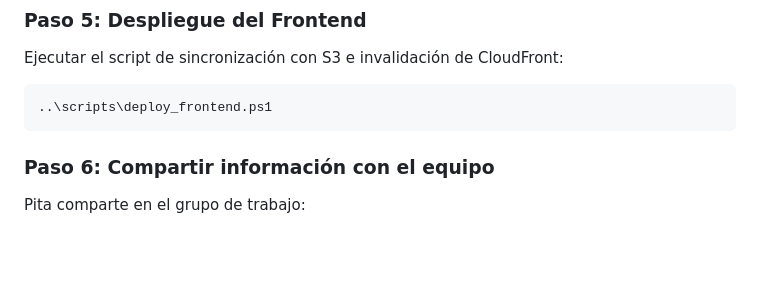
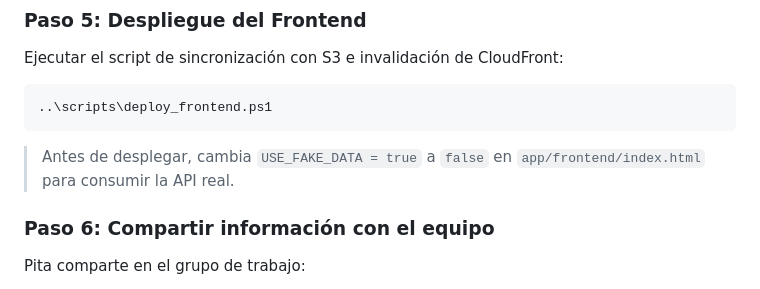
Before and after one commit to anthonyepv-ctrl/Proyecto-IaC, a Markdown page: README.md, the part around the change. Drawn GitHub-style; blank space fills up the shorter version.

Commit message:
docs: Documenta el despliegue del frontend

````diff
--- a/README.md
+++ b/README.md
@@ -119,6 +119,8 @@ Ejecutar el script de sincronización con S3 e invalidación de CloudFront:
 ..\scripts\deploy_frontend.ps1
 ```
 
+> Antes de desplegar, cambia `USE_FAKE_DATA = true` a `false` en `app/frontend/index.html` para consumir la API real.
+
 ### Paso 6: Compartir información con el equipo
 Pita comparte en el grupo de trabajo:
 - **CloudFront URL:** Dominio HTTPS para acceder a la aplicación web.
````
